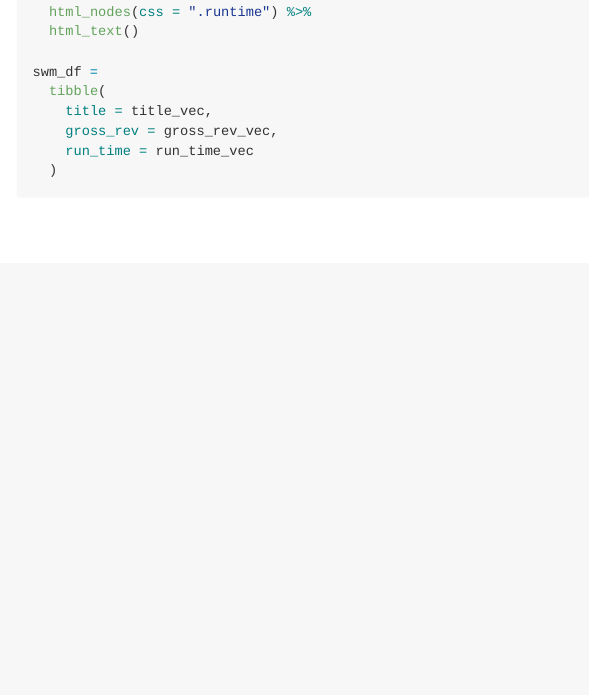
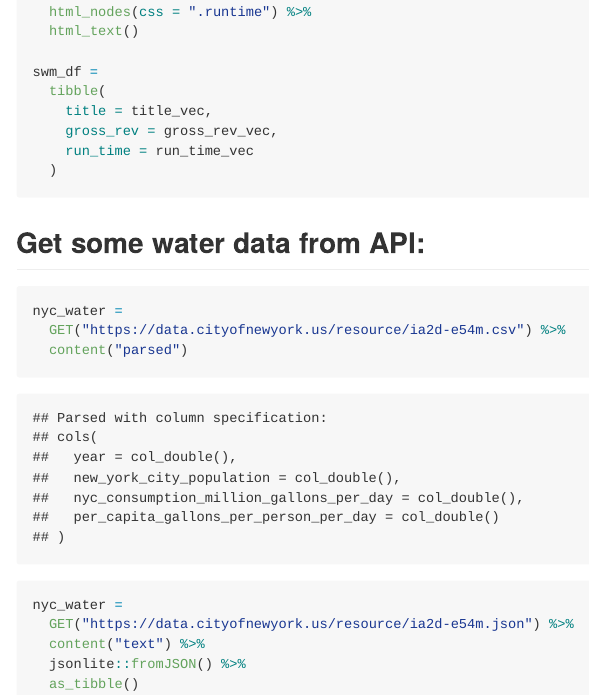
Before and after one commit to david-nemirovsky/data_wrangling_ii, an R Markdown document (read_web_data.Rmd): the page in a window 1100 px wide, from 1130 px down. The pictures show the output file read_web_data.md that the author committed with the source, drawn offline in the style of GitHub; long lines of code are wrapped.

Commit message:
Get water data using API

````diff
--- a/read_web_data.Rmd
+++ b/read_web_data.Rmd
@@ -84,3 +84,17 @@ swm_df =
     run_time = run_time_vec
   )
 ```
+
+## Get some water data from API:
+
+```{r}
+nyc_water =
+  GET("https://data.cityofnewyork.us/resource/ia2d-e54m.csv") %>%
+  content("parsed")
+
+nyc_water =
+  GET("https://data.cityofnewyork.us/resource/ia2d-e54m.json") %>%
+  content("text") %>%
+  jsonlite::fromJSON() %>%
+  as_tibble()
+```
````
Also changed, not shown: read_web_data.md.
